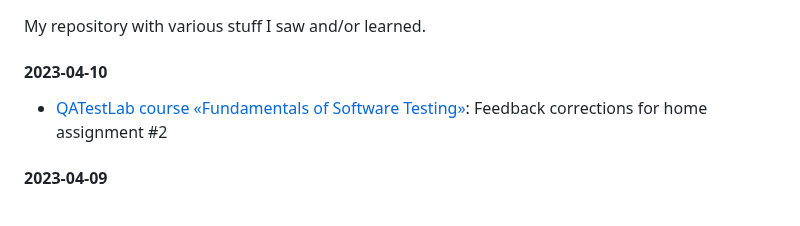
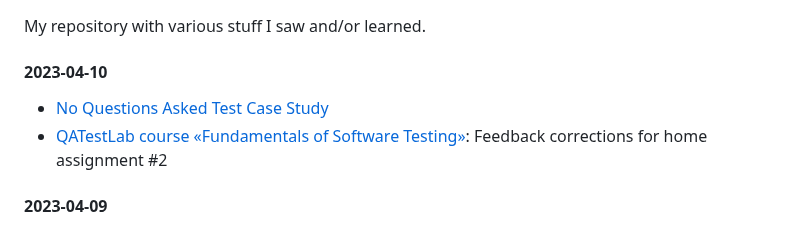
Before and after one commit to lukmarcus/Today-I-Learned, a Markdown page: README.md, the part around the change. GitHub-like rendering.

Commit message:
2023-04-10 update

```diff
--- a/README.md
+++ b/README.md
@@ -2,6 +2,7 @@
 My repository with various stuff I saw and/or learned.
 
 #### 2023-04-10
+- [No Questions Asked Test Case Study](/Test_Case_Studies/No_Questions_Asked/)
 - [QATestLab course «Fundamentals of Software Testing»](https://en.training.qatestlab.com/course/software-testing-fundamentals/): Feedback corrections for home assignment #2
 
 #### 2023-04-09
```
